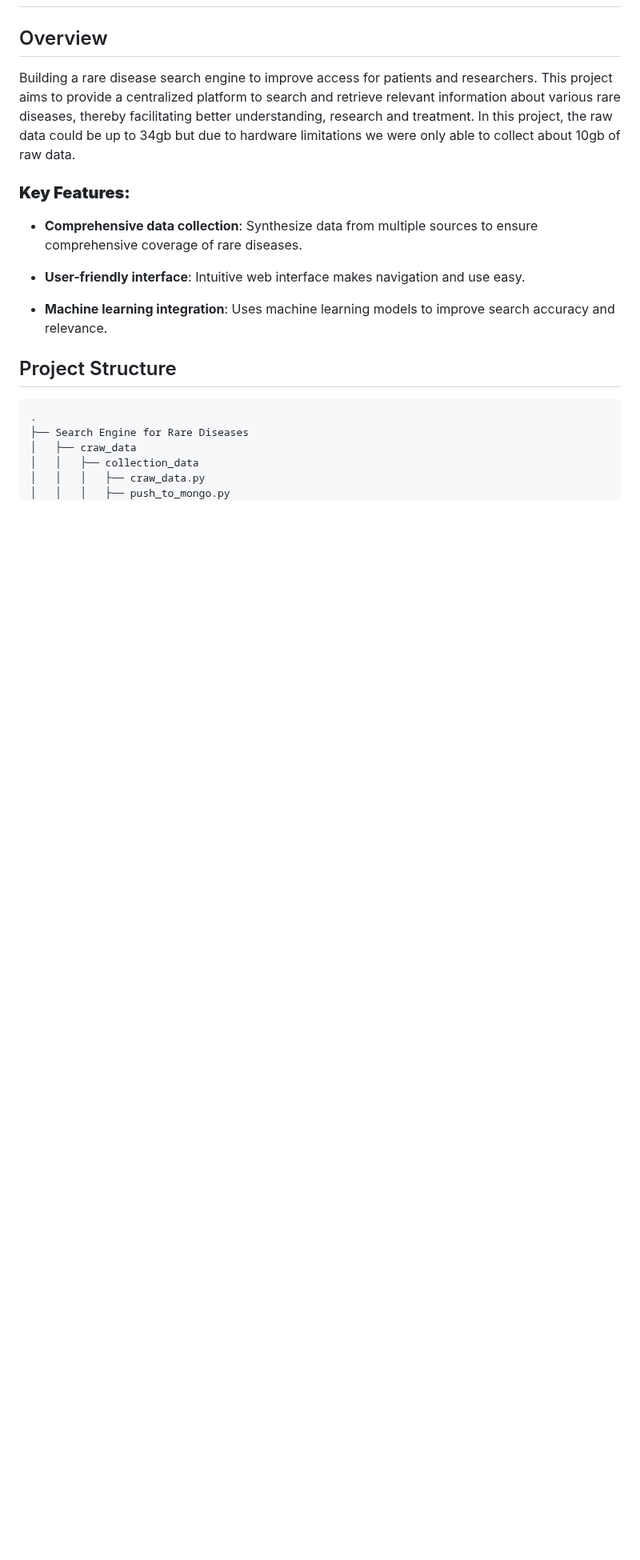
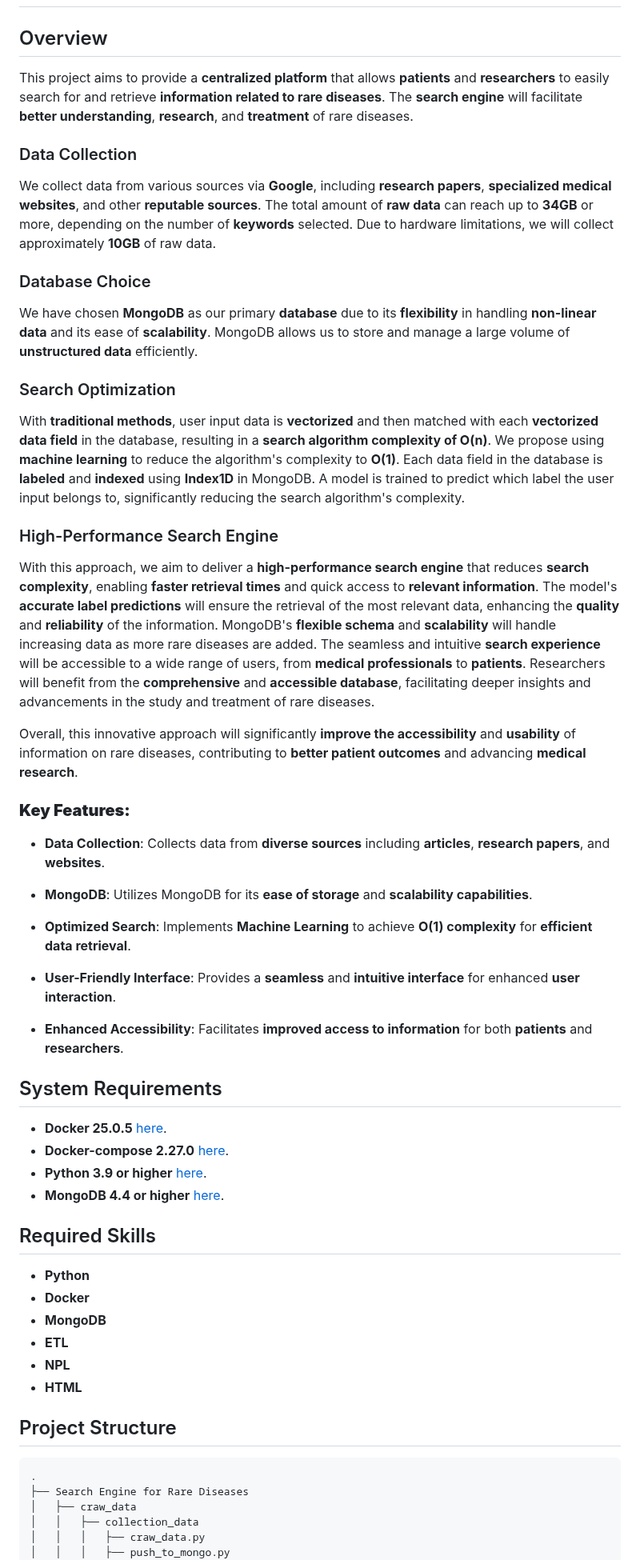
Before and after one commit to nhatrinh-269/Search_engine_for_Rare_diseases, a Markdown page: README.md, the part around one of its changes. Shown at 80% size. Drawn GitHub-style; blank space fills up the shorter version.

````diff
--- a/README.md
+++ b/README.md
@@ -1,12 +1,52 @@
 # Search Engine for Rare Diseases
 ## Overview
-Building a rare disease search engine to improve access for patients and researchers. This project aims to provide a centralized platform to search and retrieve relevant information about various rare diseases, thereby facilitating better understanding, research and treatment. In this project, the raw data could be up to 34gb but due to hardware limitations we were only able to collect about 10gb of raw data.
+
+This project aims to provide a **centralized platform** that allows **patients** and **researchers** to easily search for and retrieve **information related to rare diseases**. The **search engine** will facilitate **better understanding**, **research**, and **treatment** of rare diseases.
+
+### Data Collection
+
+We collect data from various sources via **Google**, including **research papers**, **specialized medical websites**, and other **reputable sources**. The total amount of **raw data** can reach up to **34GB** or more, depending on the number of **keywords** selected. Due to hardware limitations, we will collect approximately **10GB** of raw data.
+
+### Database Choice
+
+We have chosen **MongoDB** as our primary **database** due to its **flexibility** in handling **non-linear data** and its ease of **scalability**. MongoDB allows us to store and manage a large volume of **unstructured data** efficiently.
+
+### Search Optimization
+
+With **traditional methods**, user input data is **vectorized** and then matched with each **vectorized data field** in the database, resulting in a **search algorithm complexity of O(n)**. We propose using **machine learning** to reduce the algorithm's complexity to **O(1)**. Each data field in the database is **labeled** and **indexed** using **Index1D** in MongoDB. A model is trained to predict which label the user input belongs to, significantly reducing the search algorithm's complexity.
+
+### High-Performance Search Engine
+
+With this approach, we aim to deliver a **high-performance search engine** that reduces **search complexity**, enabling **faster retrieval times** and quick access to **relevant information**. The model's **accurate label predictions** will ensure the retrieval of the most relevant data, enhancing the **quality** and **reliability** of the information. MongoDB's **flexible schema** and **scalability** will handle increasing data as more rare diseases are added. The seamless and intuitive **search experience** will be accessible to a wide range of users, from **medical professionals** to **patients**. Researchers will benefit from the **comprehensive** and **accessible database**, facilitating deeper insights and advancements in the study and treatment of rare diseases.
+
+Overall, this innovative approach will significantly **improve the accessibility** and **usability** of information on rare diseases, contributing to **better patient outcomes** and advancing **medical research**.
 
 ### **Key Features:**
-- **Comprehensive data collection**: Synthesize data from multiple sources to ensure comprehensive coverage of rare diseases.
 
-- **User-friendly interface**: Intuitive web interface makes navigation and use easy.
-- **Machine learning integration**: Uses machine learning models to improve search accuracy and relevance.
+- **Data Collection**: Collects data from **diverse sources** including **articles**, **research papers**, and **websites**.
+
+- **MongoDB**: Utilizes MongoDB for its **ease of storage** and **scalability capabilities**.
+
+- **Optimized Search**: Implements **Machine Learning** to achieve **O(1) complexity** for **efficient data retrieval**.
+
+- **User-Friendly Interface**: Provides a **seamless** and **intuitive interface** for enhanced **user interaction**.
+
+- **Enhanced Accessibility**: Facilitates **improved access to information** for both **patients** and **researchers**.
+
+## System Requirements
+- **Docker 25.0.5** [here](https://docs.docker.com/get-docker/).
+- **Docker-compose 2.27.0** [here]( https://docs.docker.com/compose/).
+- **Python 3.9 or higher** [here](https://www.python.org/downloads/).
+- **MongoDB 4.4 or higher** [here](https://www.mongodb.com/).
+
+## Required Skills
+- **Python**
+- **Docker**
+- **MongoDB**
+- **ETL**
+- **NPL**
+- **HTML**
+
 ## Project Structure
 ```
 .
````
Also changed, not shown: other parts of README.md (+0 -1 lines).
